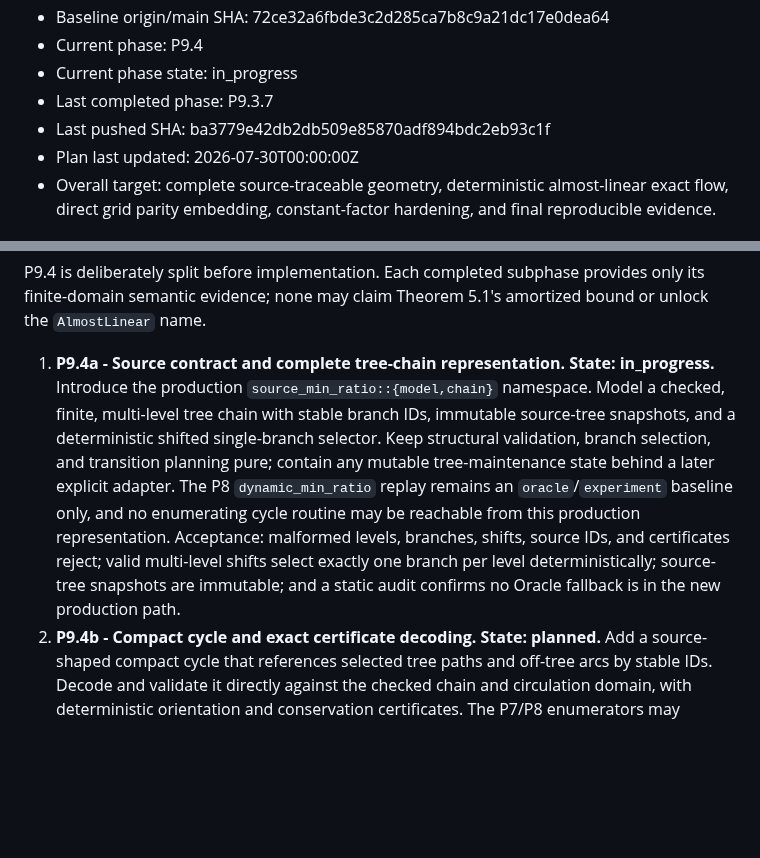
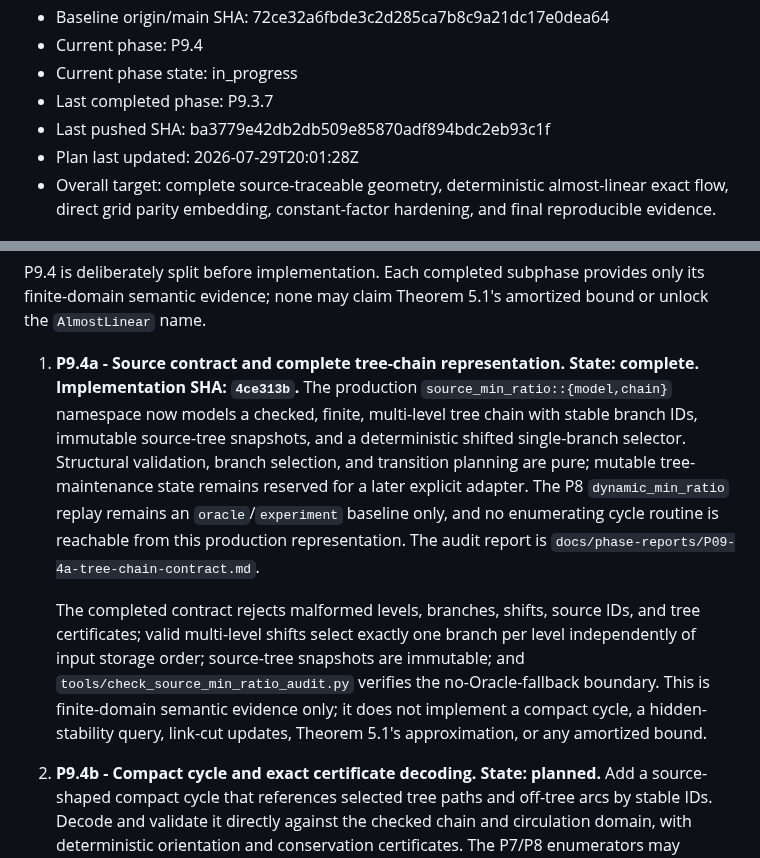
Before and after one commit to KCN-judu/mrd, a Markdown page: docs/IMPLEMENTATION_MASTER_PLAN.md, 2 parts joined by grey strips. Drawn GitHub-style; blank space fills up the shorter version.

Commit message:
docs: close source tree-chain contract phase

```diff
--- a/docs/IMPLEMENTATION_MASTER_PLAN.md
+++ b/docs/IMPLEMENTATION_MASTER_PLAN.md
@@ -8,7 +8,7 @@
 - Current phase state: in_progress
 - Last completed phase: P9.3.7
 - Last pushed SHA: ba3779e42db2db509e85870adf894bdc2eb93c1f
-- Plan last updated: 2026-07-30T00:00:00Z
+- Plan last updated: 2026-07-29T20:01:28Z
 - Overall target: complete source-traceable geometry, deterministic
   almost-linear exact flow, direct grid parity embedding, constant-factor
   hardening, and final reproducible evidence.
@@ -993,18 +993,25 @@ provides only its finite-domain semantic evidence; none may claim Theorem 5.1's
 amortized bound or unlock the `AlmostLinear` name.
 
 1. **P9.4a - Source contract and complete tree-chain representation. State:
-   in_progress.** Introduce the production `source_min_ratio::{model,chain}`
-   namespace. Model a checked, finite, multi-level tree chain with stable
-   branch IDs, immutable source-tree snapshots, and a deterministic shifted
-   single-branch selector. Keep structural validation, branch selection, and
-   transition planning pure; contain any mutable tree-maintenance state behind
-   a later explicit adapter. The P8 `dynamic_min_ratio` replay remains an
-   `oracle`/`experiment` baseline only, and no enumerating cycle routine may
-   be reachable from this production representation. Acceptance: malformed
-   levels, branches, shifts, source IDs, and certificates reject; valid
-   multi-level shifts select exactly one branch per level deterministically;
-   source-tree snapshots are immutable; and a static audit confirms no Oracle
-   fallback is in the new production path.
+   complete. Implementation SHA: `4ce313b`.** The production
+   `source_min_ratio::{model,chain}` namespace now models a checked, finite,
+   multi-level tree chain with stable branch IDs, immutable source-tree
+   snapshots, and a deterministic shifted single-branch selector. Structural
+   validation, branch selection, and transition planning are pure; mutable
+   tree-maintenance state remains reserved for a later explicit adapter. The
+   P8 `dynamic_min_ratio` replay remains an `oracle`/`experiment` baseline
+   only, and no enumerating cycle routine is reachable from this production
+   representation. The audit report is
+   `docs/phase-reports/P09-4a-tree-chain-contract.md`.
+
+   The completed contract rejects malformed levels, branches, shifts, source
+   IDs, and tree certificates; valid multi-level shifts select exactly one
+   branch per level independently of input storage order; source-tree snapshots
+   are immutable; and `tools/check_source_min_ratio_audit.py` verifies the
+   no-Oracle-fallback boundary. This is finite-domain semantic evidence only;
+   it does not implement a compact cycle, a hidden-stability query, link-cut
+   updates, Theorem 5.1's approximation, or any amortized bound.
+
 2. **P9.4b - Compact cycle and exact certificate decoding. State: planned.**
    Add a source-shaped compact cycle that references selected tree paths and
    off-tree arcs by stable IDs. Decode and validate it directly against the
```
Also changed, not shown: docs/phase-reports/P09-4a-tree-chain-contract.md (added, +71 -0 lines).
